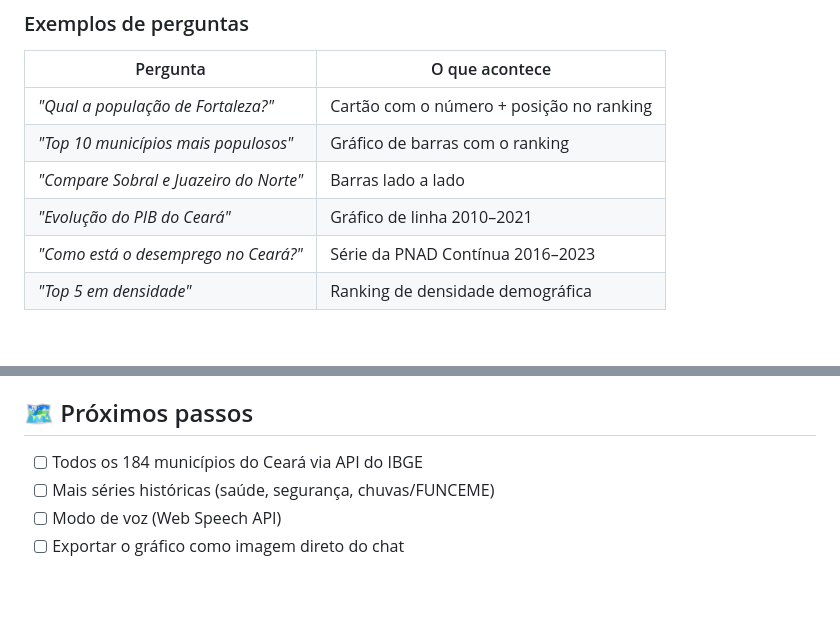
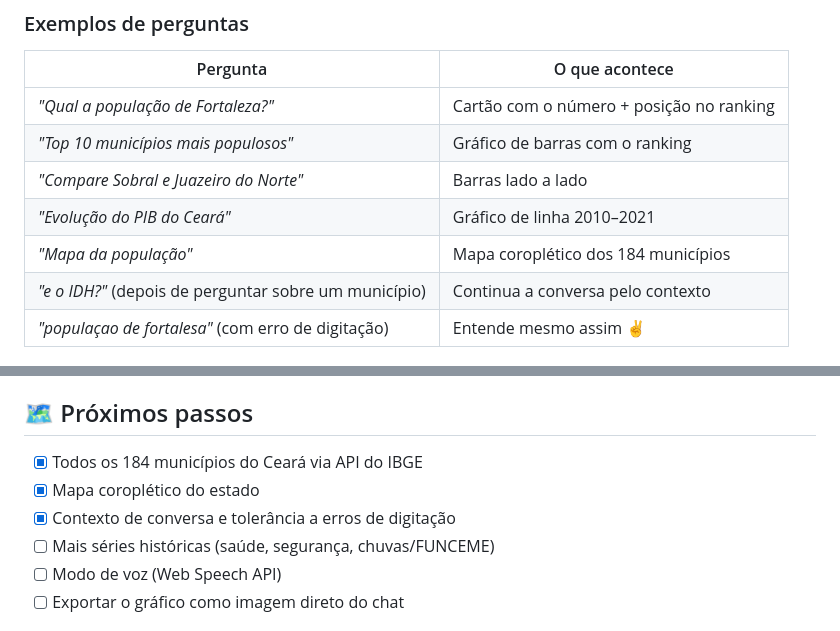
Before and after one commit to PauloMatiasxvs/PROJETO-CEAR-EM-DADOS, a Markdown page: README.md, 2 parts joined by grey strips. Rendered like a GitHub page; blank space fills up the shorter version.

```diff
--- a/README.md
+++ b/README.md
@@ -28,8 +28,9 @@ Evolução do projeto **Ceará em Dados**: em vez de dashboards fixos, agora é
 | *"Top 10 municípios mais populosos"* | Gráfico de barras com o ranking |
 | *"Compare Sobral e Juazeiro do Norte"* | Barras lado a lado |
 | *"Evolução do PIB do Ceará"* | Gráfico de linha 2010–2021 |
-| *"Como está o desemprego no Ceará?"* | Série da PNAD Contínua 2016–2023 |
-| *"Top 5 em densidade"* | Ranking de densidade demográfica |
+| *"Mapa da população"* | Mapa coroplético dos 184 municípios |
+| *"e o IDH?"* (depois de perguntar sobre um município) | Continua a conversa pelo contexto |
+| *"populaçao de fortalesa"* (com erro de digitação) | Entende mesmo assim ✌️ |
 
 <p align="center">
   <img src="docs/screenshot-evolucao.png" alt="Chat respondendo 'Evolução do desemprego no Ceará' com gráfico de linha" width="720" />
@@ -96,7 +114,9 @@ O deploy no GitHub Pages é automático a cada push na `main` (workflow em `.git
 
 ## 🗺️ Próximos passos
 
-- [ ] Todos os 184 municípios do Ceará via API do IBGE
+- [x] Todos os 184 municípios do Ceará via API do IBGE
+- [x] Mapa coroplético do estado
+- [x] Contexto de conversa e tolerância a erros de digitação
 - [ ] Mais séries históricas (saúde, segurança, chuvas/FUNCEME)
 - [ ] Modo de voz (Web Speech API)
 - [ ] Exportar o gráfico como imagem direto do chat
```
Also changed, not shown: other parts of README.md (+25 -8 lines).
